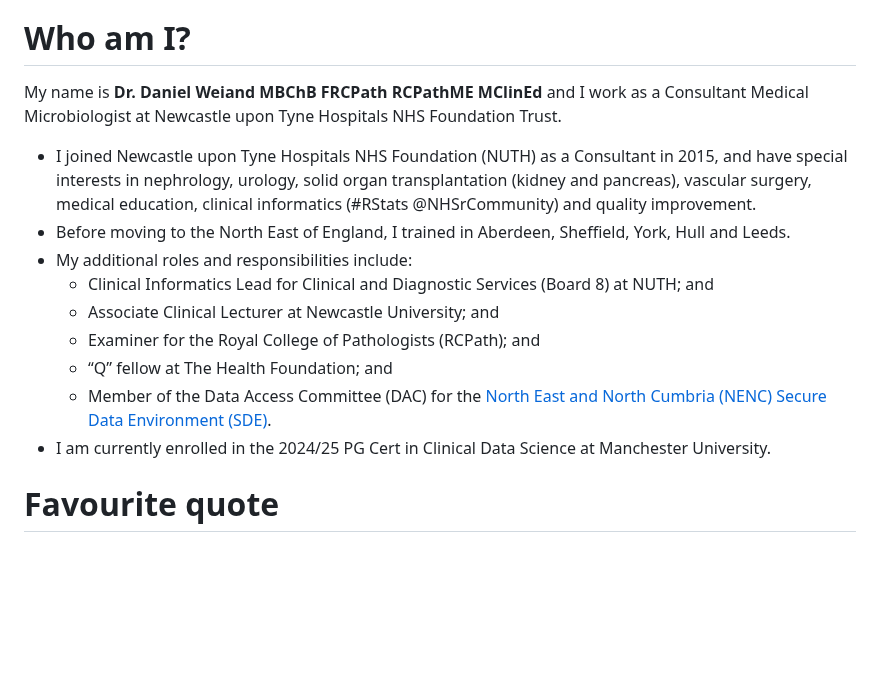
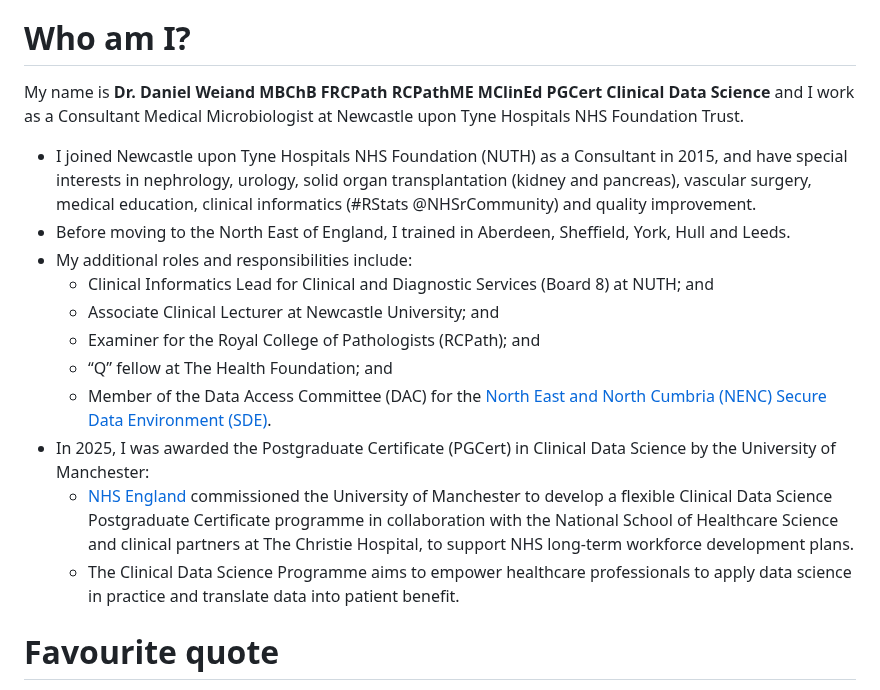
Before and after one commit to send2dan/public, a Markdown page: README.md, the part around the change. GitHub-like rendering; blank space fills up the shorter version.

```diff
--- a/README.md
+++ b/README.md
@@ -8,7 +8,7 @@ This repository includes presentations I’ve delivered (and the code used to de
 
 # Who am I?
 
-My name is **Dr. Daniel Weiand MBChB FRCPath RCPathME MClinEd** and I work as a Consultant Medical Microbiologist at Newcastle upon Tyne Hospitals NHS Foundation Trust.
+My name is **Dr. Daniel Weiand MBChB FRCPath RCPathME MClinEd PGCert Clinical Data Science** and I work as a Consultant Medical Microbiologist at Newcastle upon Tyne Hospitals NHS Foundation Trust.
 - I joined Newcastle upon Tyne Hospitals NHS Foundation (NUTH) as a Consultant in 2015, and have special interests in nephrology, urology, solid organ transplantation (kidney and pancreas), vascular surgery, medical education, clinical informatics (#RStats @NHSrCommunity) and quality improvement.
 - Before moving to the North East of England, I trained in Aberdeen, Sheffield, York, Hull and Leeds.
 - My additional roles and responsibilities include:
@@ -17,7 +17,9 @@ My name is **Dr. Daniel Weiand MBChB FRCPath RCPathME MClinEd** and I work as a
   - Examiner for the Royal College of Pathologists (RCPath); and
   - “Q” fellow at The Health Foundation; and
   - Member of the Data Access Committee (DAC) for the [North East and North Cumbria (NENC) Secure Data Environment (SDE)](https://northeastnorthcumbria.nhs.uk/our-work/secure-data-environment/).
-- I am currently enrolled in the 2024/25 PG Cert in Clinical Data Science at Manchester University.
+- In 2025, I was awarded the Postgraduate Certificate (PGCert) in Clinical Data Science by the University of Manchester:
+  - [NHS England](https://nshcs.hee.nhs.uk/programmes/clinical-data-science-programme/) commissioned the University of Manchester to develop a flexible Clinical Data Science Postgraduate Certificate programme in collaboration with the National School of Healthcare Science and clinical partners at The Christie Hospital, to support NHS long-term workforce development plans.
+  - The Clinical Data Science Programme aims to empower healthcare professionals to apply data science in practice and translate data into patient benefit.
 
 # Favourite quote
 
```
